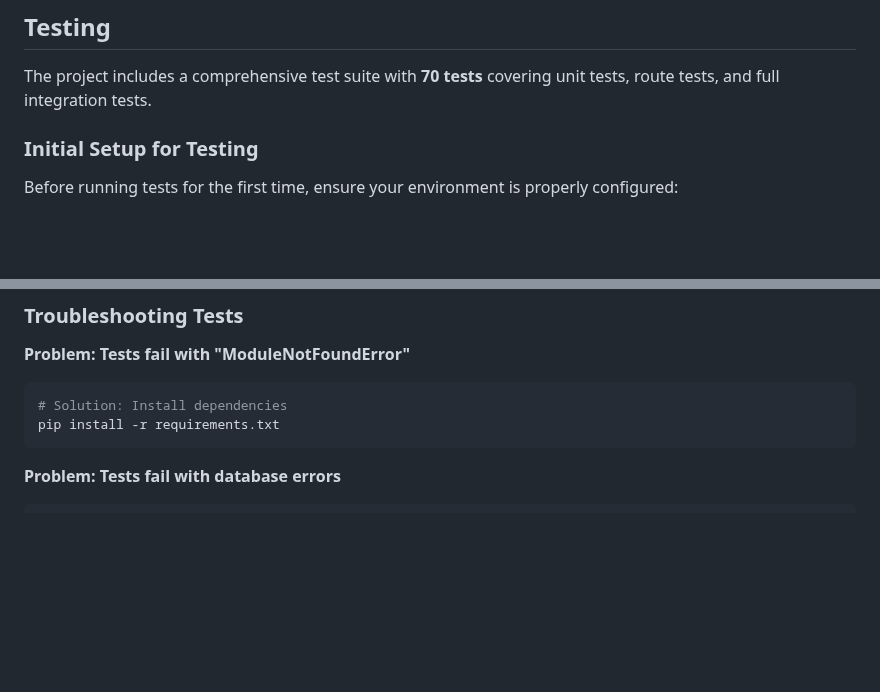
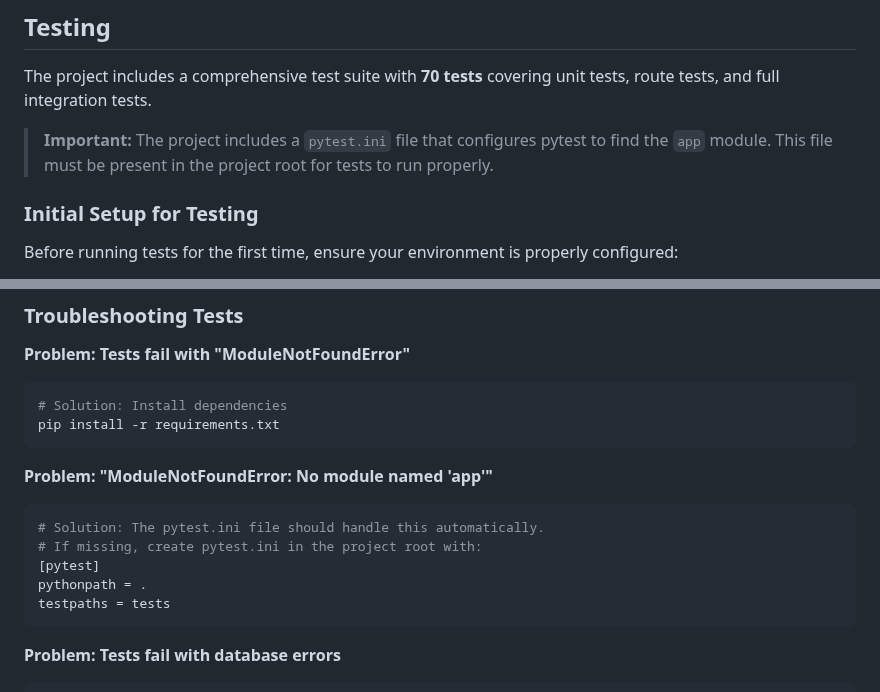
Before and after one commit to joshuakchoy/cs131_term_project, a Markdown page: README.md, 2 parts joined by grey strips. Rendered like a GitHub page; blank space fills up the shorter version.

Commit message:
m3, updated README.md

````diff
--- a/README.md
+++ b/README.md
@@ -49,6 +49,8 @@ Visit `http://localhost:5000/` in your browser
 ## Testing
 
 The project includes a comprehensive test suite with **70 tests** covering unit tests, route tests, and full integration tests.
+
+> **Important:** The project includes a `pytest.ini` file that configures pytest to find the `app` module. This file must be present in the project root for tests to run properly.
 
 ### Initial Setup for Testing
 
@@ -351,6 +353,16 @@ pytest tests/ -n 4  # Run with 4 workers
 ```bash
 # Solution: Install dependencies
 pip install -r requirements.txt
+```
+
+**Problem: "ModuleNotFoundError: No module named 'app'"**
+
+```bash
+# Solution: The pytest.ini file should handle this automatically.
+# If missing, create pytest.ini in the project root with:
+[pytest]
+pythonpath = .
+testpaths = tests
 ```
 
 **Problem: Tests fail with database errors**
````
